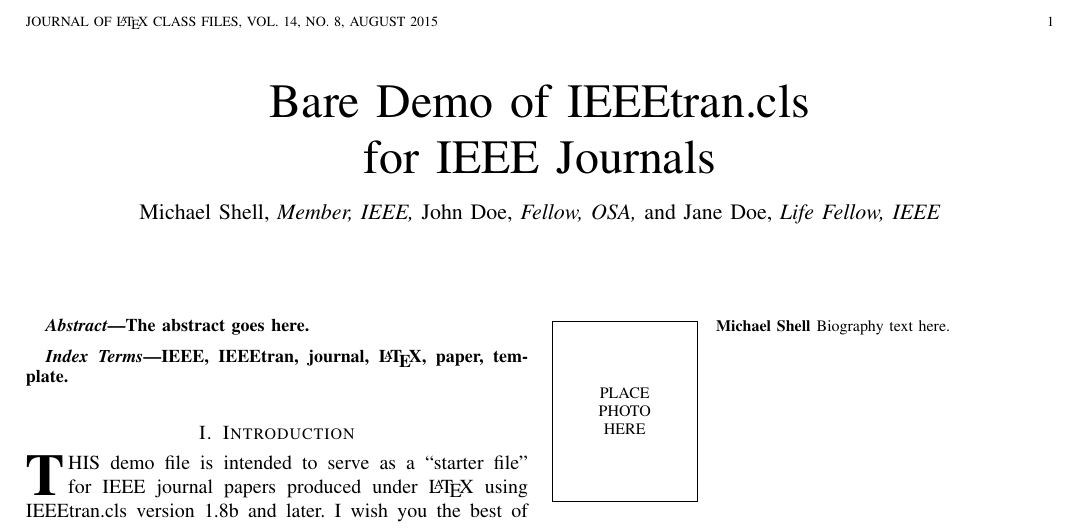
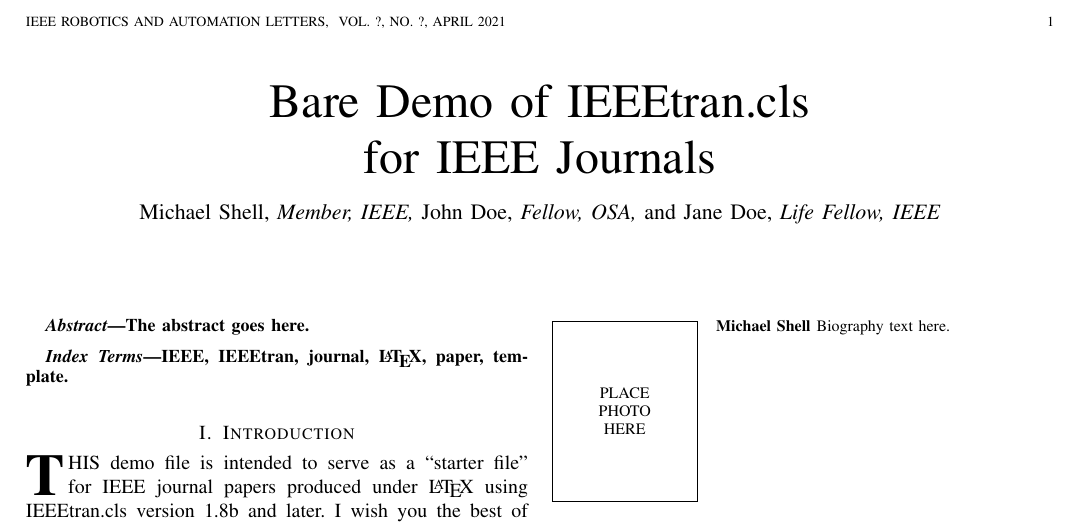
Before and after one commit to NunoDuarte/Journal-Careful-Gaze-and-Arm-Cues, a LaTeX paper (bare_jrnl.tex): part of the page, cut at the place of the change. Compiled offline with pdfLaTeX.

Commit message:
update Journal that I want to aim

```diff
--- a/bare_jrnl.tex
+++ b/bare_jrnl.tex
@@ -378,28 +364,8 @@
 \thanks{J. Doe and J. Doe are with Anonymous University.}% <-this % stops a space
 \thanks{Manuscript received April 19, 2005; revised August 26, 2015.}}
 
-% note the % following the last \IEEEmembership and also \thanks -
-% these prevent an unwanted space from occurring between the last author name
-% and the end of the author line. i.e., if you had this:
-%
-% \author{....lastname \thanks{...} \thanks{...} }
-%                     ^------------^------------^----Do not want these spaces!
-%
-% a space would be appended to the last name and could cause every name on that
-% line to be shifted left slightly. This is one of those "LaTeX things". For
-% instance, "\textbf{A} \textbf{B}" will typeset as "A B" not "AB". To get
-% "AB" then you have to do: "\textbf{A}\textbf{B}"
-% \thanks is no different in this regard, so shield the last } of each \thanks
-% that ends a line with a % and do not let a space in before the next \thanks.
-% Spaces after \IEEEmembership other than the last one are OK (and needed) as
-% you are supposed to have spaces between the names. For what it is worth,
-% this is a minor point as most people would not even notice if the said evil
-% space somehow managed to creep in.
-
-
-
 % The paper headers
-\markboth{Journal of \LaTeX\ Class Files,~Vol.~14, No.~8, August~2015}%
+\markboth{IEEE ROBOTICS AND AUTOMATION LETTERS, ~Vol.~?, No.~?, April~2021}%
 {Shell \MakeLowercase{\textit{et al.}}: Bare Demo of IEEEtran.cls for IEEE Journals}
 % The only time the second header will appear is for the odd numbered pages
 % after the title page when using the twoside option.
```
Also changed, not shown: bare_jrnl.tex (16 more changed lines).
